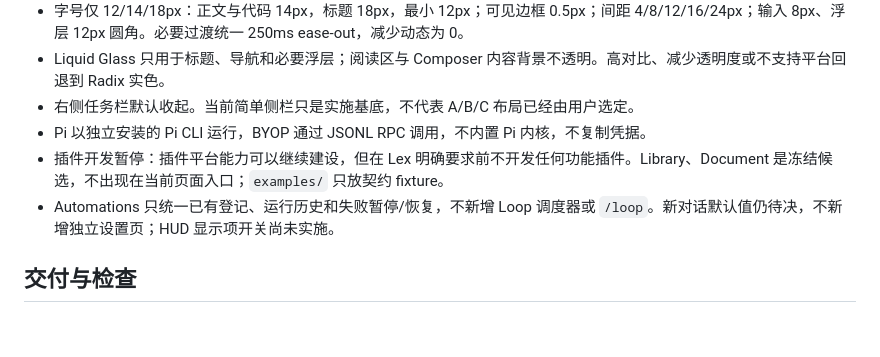
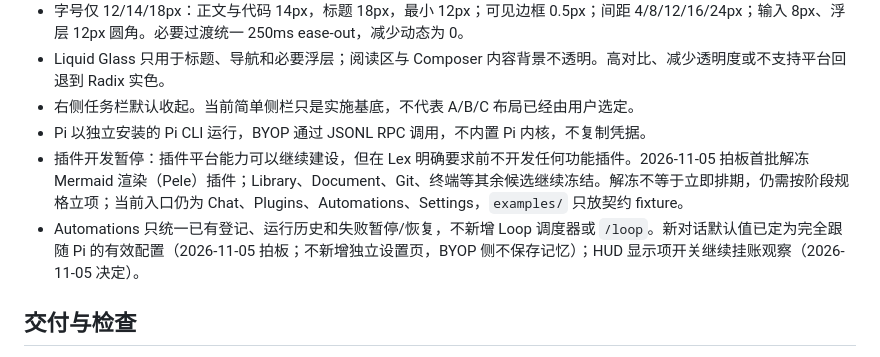
Before and after one commit to lexleizou/byop, a Markdown page: AGENTS.md, the part around the change. Rendered like a GitHub page; blank space fills up the shorter version.

Commit message:
docs: record 2026-11-05 design decisions (new-chat defaults follow Pi, HUD toggle deferred, unfreeze Mermaid plugin)

```diff
--- a/AGENTS.md
+++ b/AGENTS.md
@@ -25,8 +25,8 @@ BYOP（Build You Own Pi）是 MyGo 原生 UI + 外部 Pi CLI 的多插件工作
 - Liquid Glass 只用于标题、导航和必要浮层；阅读区与 Composer 内容背景不透明。高对比、减少透明度或不支持平台回退到 Radix 实色。
 - 右侧任务栏默认收起。当前简单侧栏只是实施基底，不代表 A/B/C 布局已经由用户选定。
 - Pi 以独立安装的 Pi CLI 运行，BYOP 通过 JSONL RPC 调用，不内置 Pi 内核，不复制凭据。
-- 插件开发暂停：插件平台能力可以继续建设，但在 Lex 明确要求前不开发任何功能插件。Library、Document 是冻结候选，不出现在当前页面入口；`examples/` 只放契约 fixture。
-- Automations 只统一已有登记、运行历史和失败暂停/恢复，不新增 Loop 调度器或 `/loop`。新对话默认值仍待决，不新增独立设置页；HUD 显示项开关尚未实施。
+- 插件开发暂停：插件平台能力可以继续建设，但在 Lex 明确要求前不开发任何功能插件。2026-11-05 拍板首批解冻 Mermaid 渲染（Pele）插件；Library、Document、Git、终端等其余候选继续冻结。解冻不等于立即排期，仍需按阶段规格立项；当前入口仍为 Chat、Plugins、Automations、Settings，`examples/` 只放契约 fixture。
+- Automations 只统一已有登记、运行历史和失败暂停/恢复，不新增 Loop 调度器或 `/loop`。新对话默认值已定为完全跟随 Pi 的有效配置（2026-11-05 拍板；不新增独立设置页，BYOP 侧不保存记忆）；HUD 显示项开关继续挂账观察（2026-11-05 决定）。
 
 ## 交付与检查
 
```
